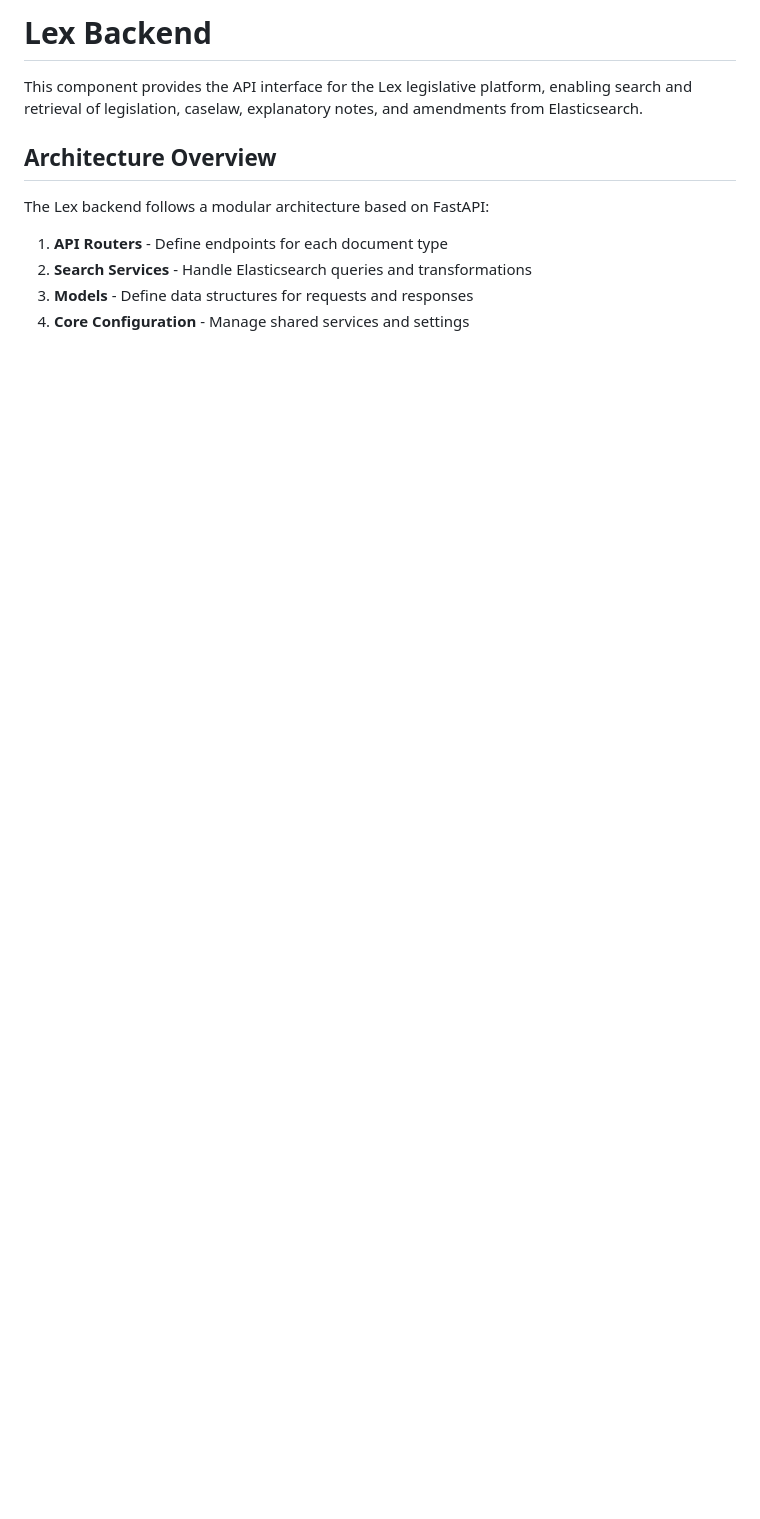
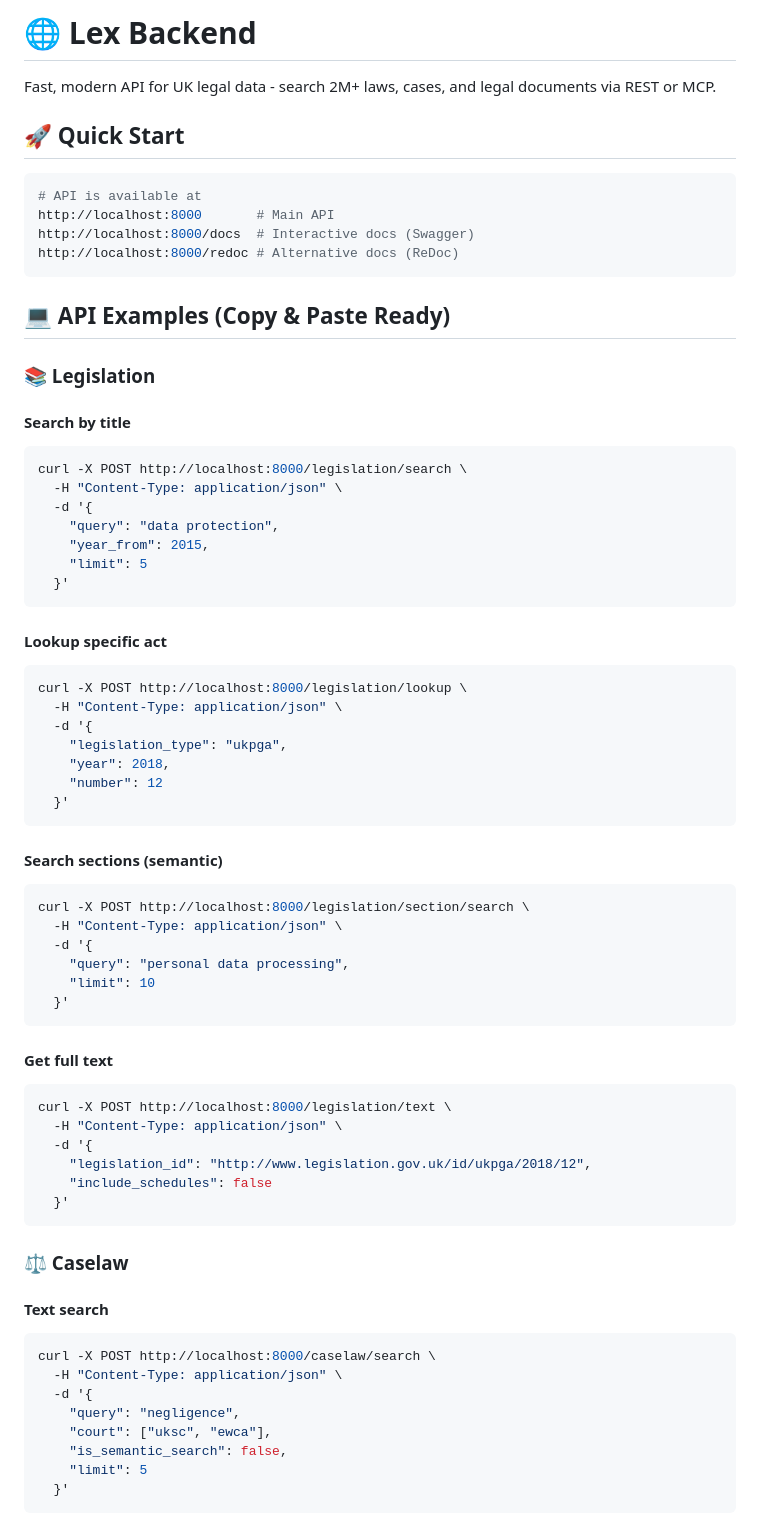
Before and after one commit to i-dot-ai/lex, a Markdown page: src/backend/README.md, the part around the change printed below. Rendered like a GitHub page; blank space fills up the shorter version.

````diff
--- a/src/backend/README.md
+++ b/src/backend/README.md
@@ -1,12 +1,73 @@
-# Lex Backend
+# 🌐 Lex Backend
 
-This component provides the API interface for the Lex legislative platform, enabling search and retrieval of legislation, caselaw, explanatory notes, and amendments from Elasticsearch.
+Fast, modern API for UK legal data - search 2M+ laws, cases, and legal documents via REST or MCP.
 
-## Architecture Overview
+## 🚀 Quick Start
 
-The Lex backend follows a modular architecture based on FastAPI:
+```bash
+# API is available at
+http://localhost:8000       # Main API
+http://localhost:8000/docs  # Interactive docs (Swagger)
+http://localhost:8000/redoc # Alternative docs (ReDoc)
+```
 
-1. **API Routers** - Define endpoints for each document type
-2. **Search Services** - Handle Elasticsearch queries and transformations
-3. **Models** - Define data structures for requests and responses
-4. **Core Configuration** - Manage shared services and settings
+## 💻 API Examples (Copy & Paste Ready)
+
+### 📚 Legislation
+
+#### Search by title
+```bash
+curl -X POST http://localhost:8000/legislation/search \
+  -H "Content-Type: application/json" \
+  -d '{
+    "query": "data protection",
+    "year_from": 2015,
+    "limit": 5
+  }'
+```
+
+#### Lookup specific act
+```bash
+curl -X POST http://localhost:8000/legislation/lookup \
+  -H "Content-Type: application/json" \
+  -d '{
+    "legislation_type": "ukpga",
+    "year": 2018,
+    "number": 12
+  }'
+```
+
+#### Search sections (semantic)
+```bash
+curl -X POST http://localhost:8000/legislation/section/search \
+  -H "Content-Type: application/json" \
+  -d '{
+    "query": "personal data processing",
+    "limit": 10
+  }'
+```
+
+#### Get full text
+```bash
+curl -X POST http://localhost:8000/legislation/text \
+  -H "Content-Type: application/json" \
+  -d '{
+    "legislation_id": "http://www.legislation.gov.uk/id/ukpga/2018/12",
+    "include_schedules": false
+  }'
+```
+
+### ⚖️ Caselaw
+
+#### Text search
+```bash
+curl -X POST http://localhost:8000/caselaw/search \
+  -H "Content-Type: application/json" \
+  -d '{
+    "query": "negligence",
+    "court": ["uksc", "ewca"],
+    "is_semantic_search": false,
+    "limit": 5
+  }'
+```
+
````
Also changed, not shown: other parts of src/backend/README.md (+218 -222 lines).
